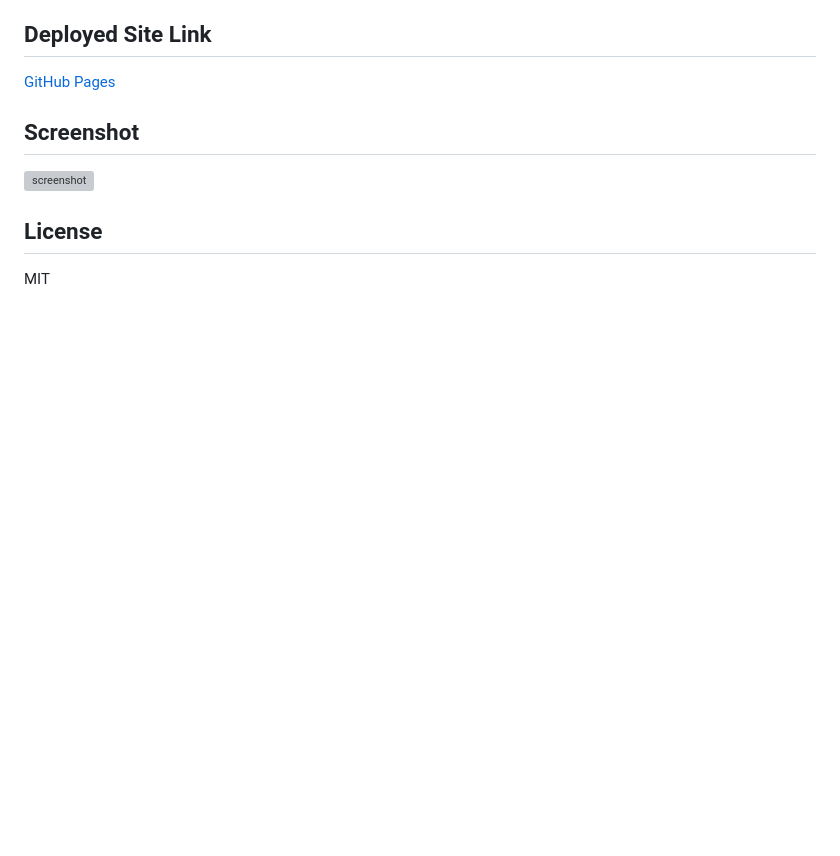
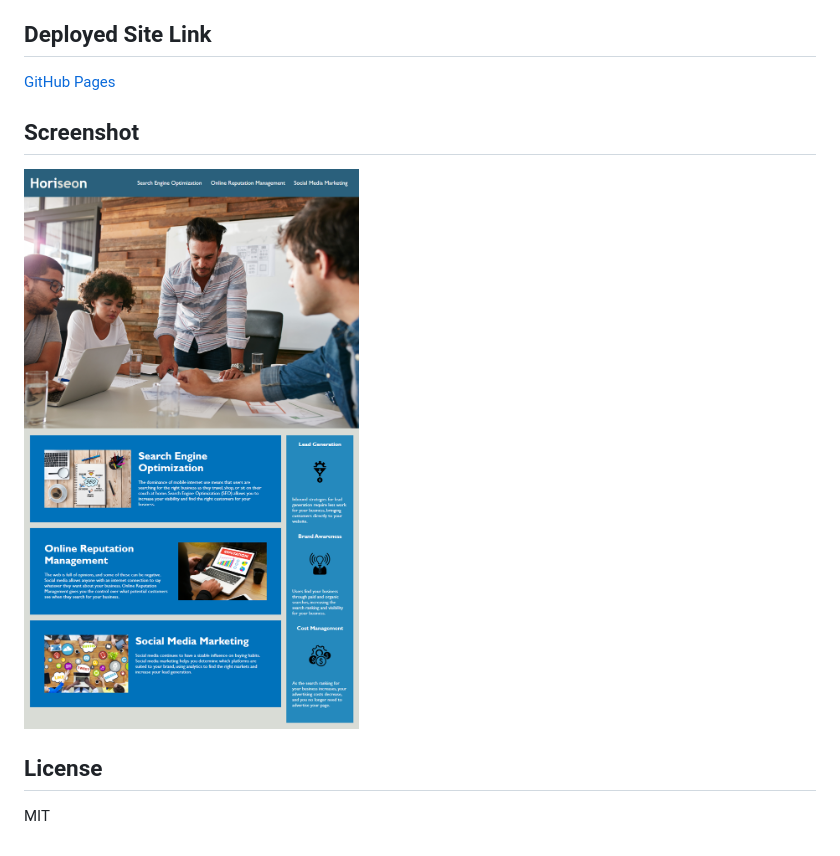
Before and after one commit to apyosi/horiseon-accessibility-refactor, a Markdown page: README.md, the part around the change. Rendered like a GitHub page; pictures changed too: screenshot.png (added); blank space fills up the shorter version; grey boxes are pictures that could not be loaded.

```diff
--- a/README.md
+++ b/README.md
@@ -27,7 +27,7 @@ Refactor "Horiseon" site to make it more accessible
 [GitHub Pages](https://apyosi.github.io/horiseon-accessibility-refactor/)
 
 ## Screenshot
-![screenshot](images/screenshot.png)
+![screenshot](screenshot.png)
 
 ## License
 MIT
```
Also changed, not shown: 2 other files.
